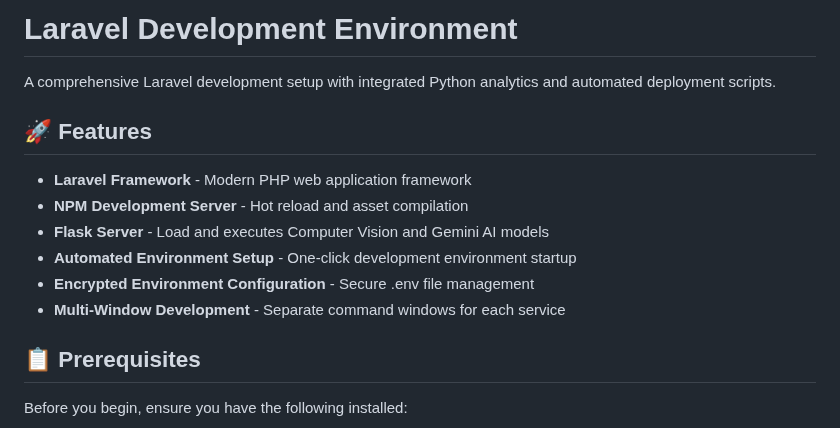
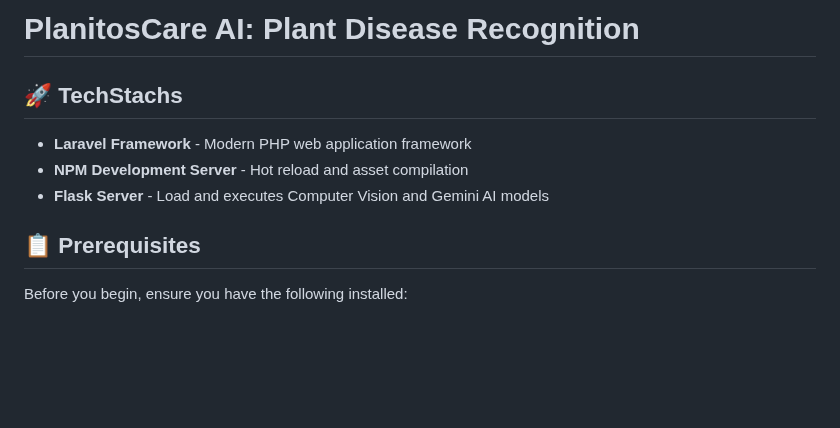
Before and after one commit to chingDev0fficial/plantitosCareAI, a Markdown page: README.md, the part around the change. Drawn GitHub-style; blank space fills up the shorter version.

```diff
--- a/README.md
+++ b/README.md
@@ -1,15 +1,10 @@
-# Laravel Development Environment
+# PlanitosCare AI: Plant Disease Recognition
 
-A comprehensive Laravel development setup with integrated Python analytics and automated deployment scripts.
-
-## 🚀 Features
+## 🚀 TechStachs
 
 - **Laravel Framework** - Modern PHP web application framework
 - **NPM Development Server** - Hot reload and asset compilation
 - **Flask Server** - Load and executes Computer Vision and Gemini AI models
-- **Automated Environment Setup** - One-click development environment startup
-- **Encrypted Environment Configuration** - Secure .env file management
-- **Multi-Window Development** - Separate command windows for each service
 
 ## 📋 Prerequisites
 
```
